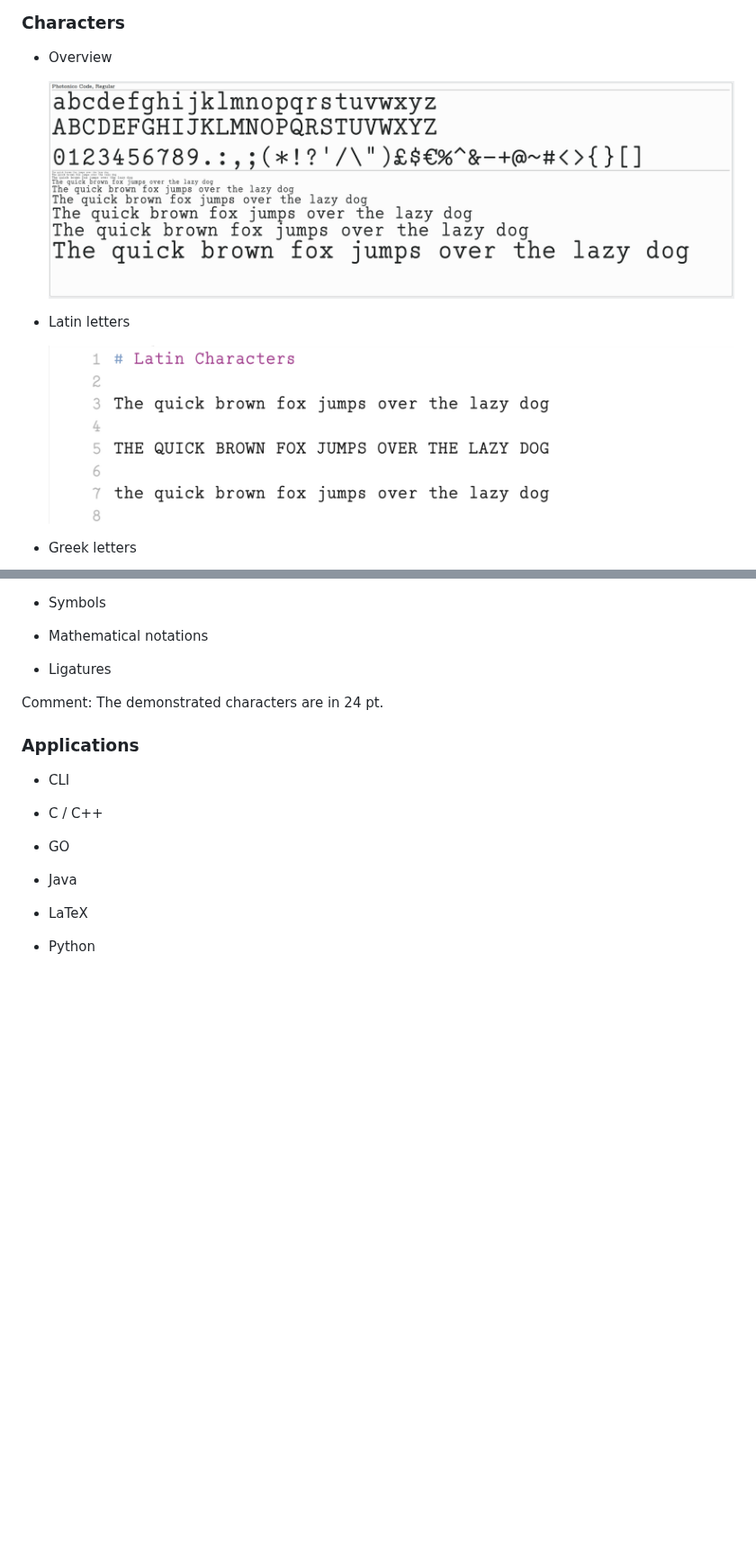
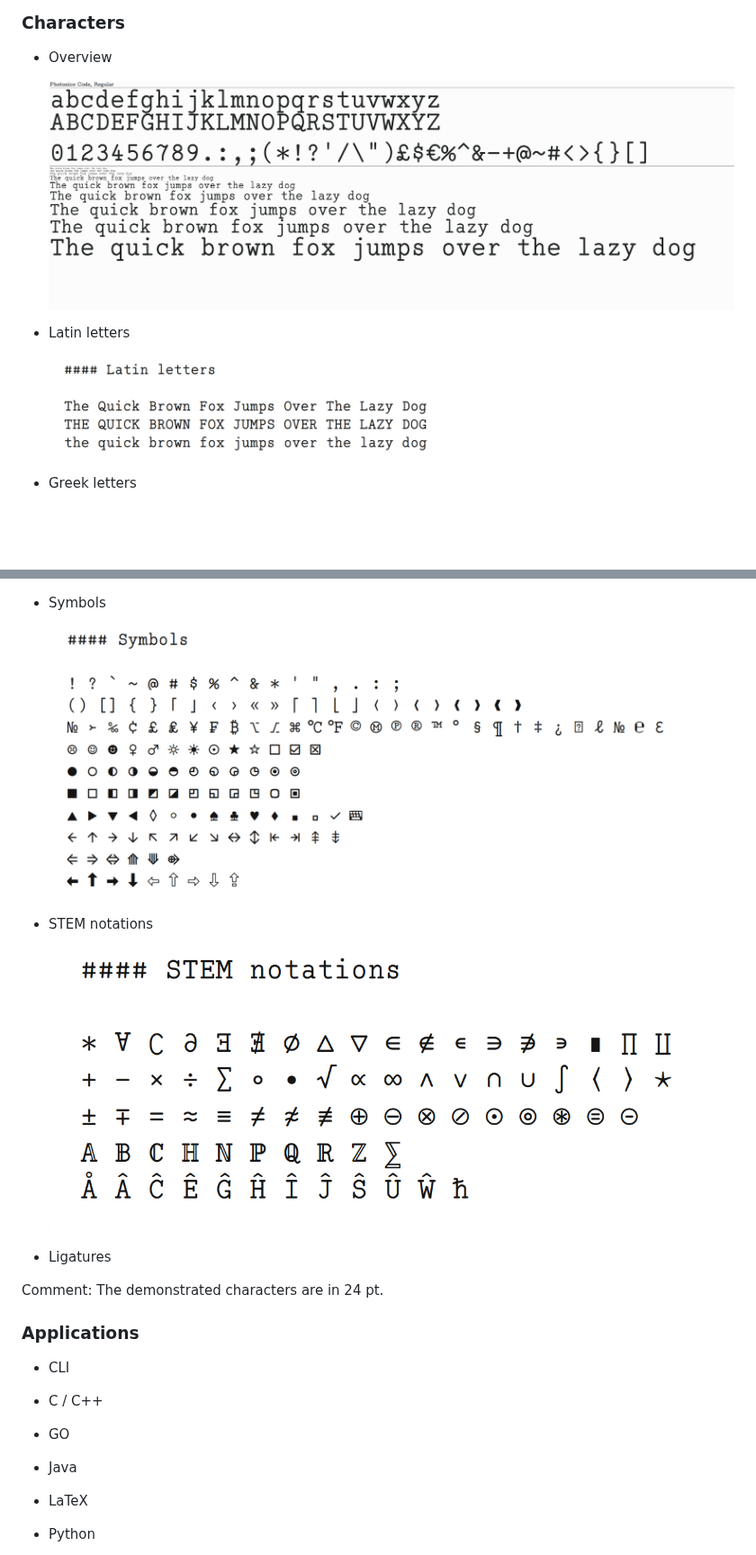
Before and after one commit to Photonico/Photonico_Code, a Markdown page: README.md, 2 parts joined by grey strips. Shown at 90% size. Drawn GitHub-style; pictures changed too: Images/font_viewer_0.6.png (deleted), Images/latin_0.10.png (deleted), Images/stem_1.0.png (added); blank space fills up the shorter version.

```diff
--- a/README.md
+++ b/README.md
@@ -10,11 +10,11 @@ It is developed from the file of [Fira Code](https://github.com/tonsky/FiraCode)
 
 + Overview
 
-  ![IMG](https://raw.githubusercontent.com/Photonico/Photonico_Code/main/Images/font_viewer_0.6.png)
+  ![IMG](https://raw.githubusercontent.com/Photonico/Photonico_Code/main/Images/overview_1.0.png)
 
 + Latin letters
 
-  ![IMG](https://raw.githubusercontent.com/Photonico/Photonico_Code/main/Images/latin_0.10.png)
+  ![IMG](https://raw.githubusercontent.com/Photonico/Photonico_Code/main/Images/latin_1.0.png)
 
 + Greek letters
 
@@ -22,7 +22,11 @@ It is developed from the file of [Fira Code](https://github.com/tonsky/FiraCode)
 
 + Symbols
 
-+ Mathematical notations
+  ![IMG](https://raw.githubusercontent.com/Photonico/Photonico_Code/main/Images/sym_1.0.png)
+
++ STEM notations
+
+  ![IMG](https://raw.githubusercontent.com/Photonico/Photonico_Code/main/Images/stem_1.0.png)
 
 + Ligatures
 
```
Also changed, not shown: other parts of README.md (+1 -1 lines), Images/greek_0.11.png (deleted), Images/overview_1.0.png (renamed from Images/font_viewer_1.0.png).
